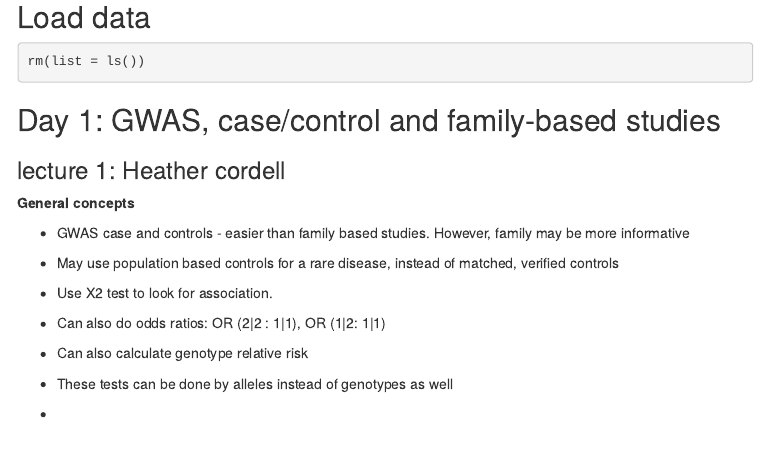
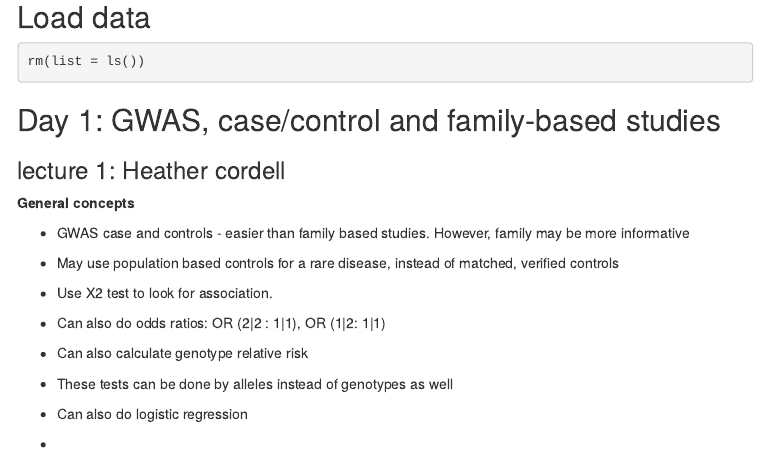
Before and after one commit to mollmatt/GeneMappingCourse2019, an R Markdown document (GeneMappingExercises.Rmd): the page in a window 1100 px wide, from 1230 px down. The pictures show the output file GeneMappingExercises.html that the author committed with the source, opened offline; menus at the side of the page are left out.

Commit message:
first commit

```diff
--- a/GeneMappingExercises.Rmd
+++ b/GeneMappingExercises.Rmd
@@ -54,4 +54,6 @@ rm(list = ls())
 
 * These tests can be done by alleles instead of genotypes as well
 
+* Can also do logistic regression
+
 *
```
Also changed, not shown: GeneMappingExercises.html.
